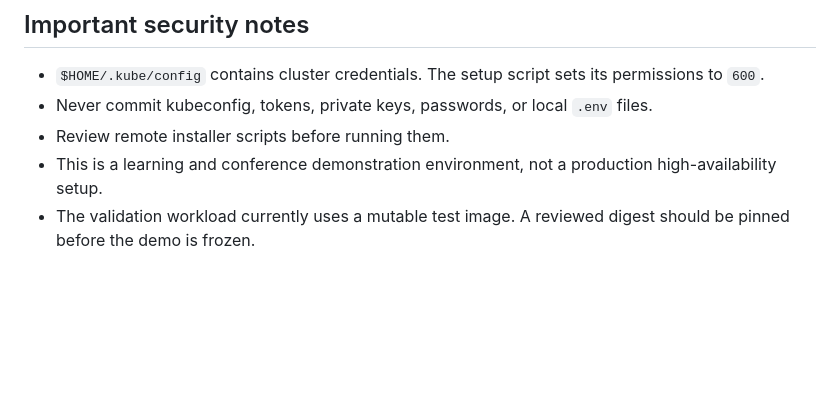
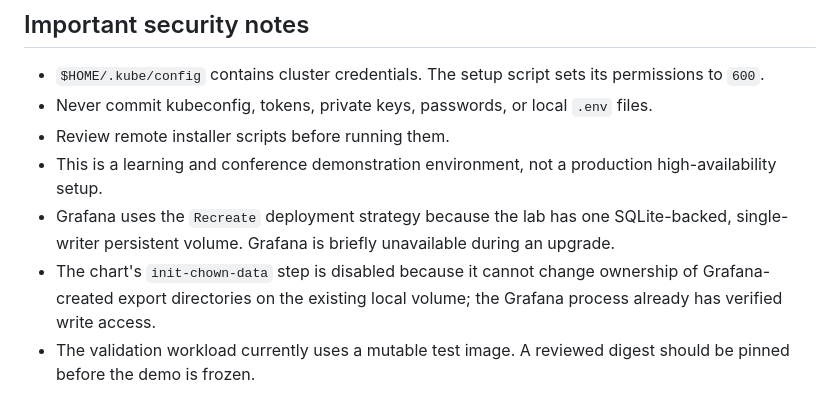
Before and after one commit to sibsoper20/aiops-sandbox-platform, a Markdown page: scripts/README.md, the part around the change. GitHub-like rendering; blank space fills up the shorter version.

Commit message:
Document Grafana persistent volume upgrade behavior

```diff
--- a/scripts/README.md
+++ b/scripts/README.md
@@ -168,6 +168,8 @@ Review that report yourself. The script does not automatically claim that a phas
 - Never commit kubeconfig, tokens, private keys, passwords, or local `.env` files.
 - Review remote installer scripts before running them.
 - This is a learning and conference demonstration environment, not a production high-availability setup.
+- Grafana uses the `Recreate` deployment strategy because the lab has one SQLite-backed, single-writer persistent volume. Grafana is briefly unavailable during an upgrade.
+- The chart's `init-chown-data` step is disabled because it cannot change ownership of Grafana-created export directories on the existing local volume; the Grafana process already has verified write access.
 - The validation workload currently uses a mutable test image. A reviewed digest should be pinned before the demo is frozen.
 
 ## Troubleshooting
```
